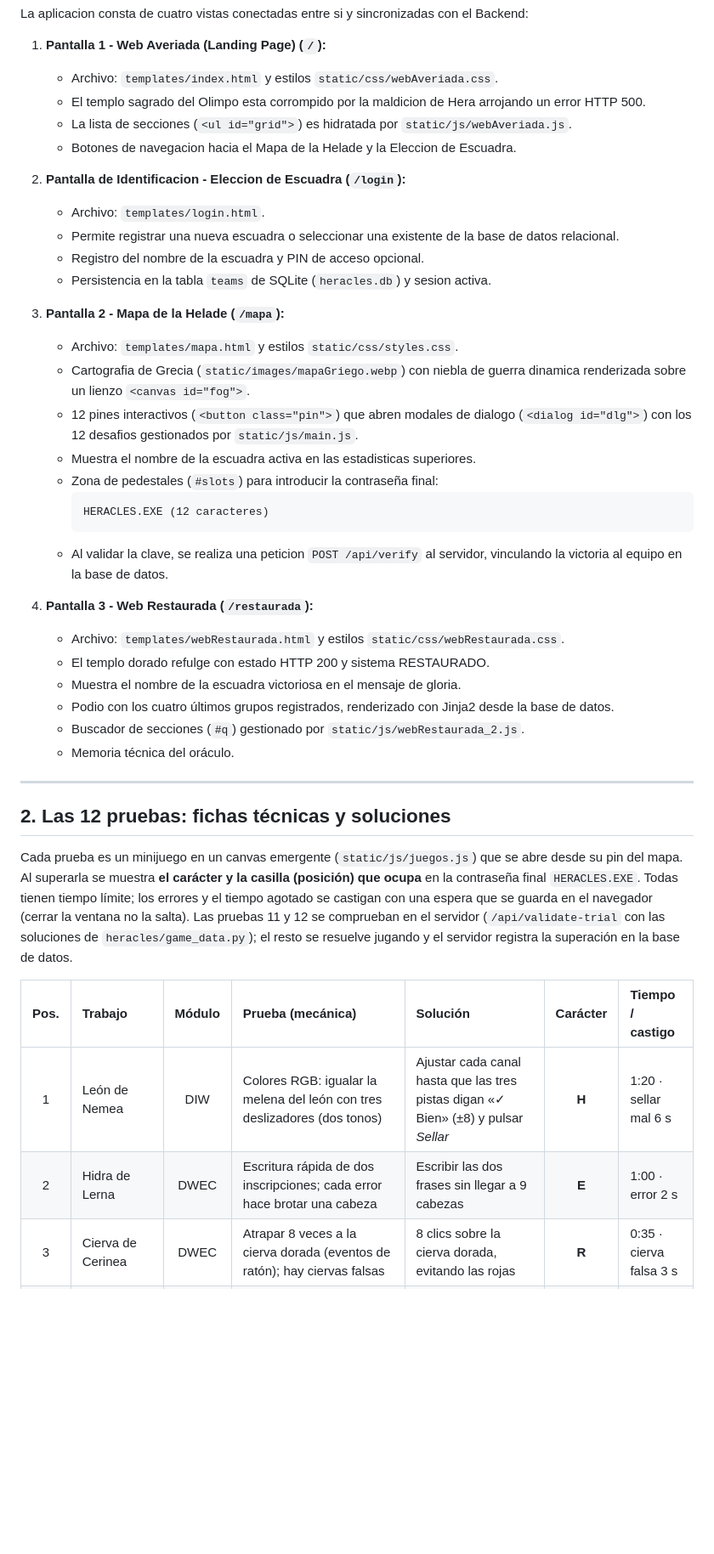
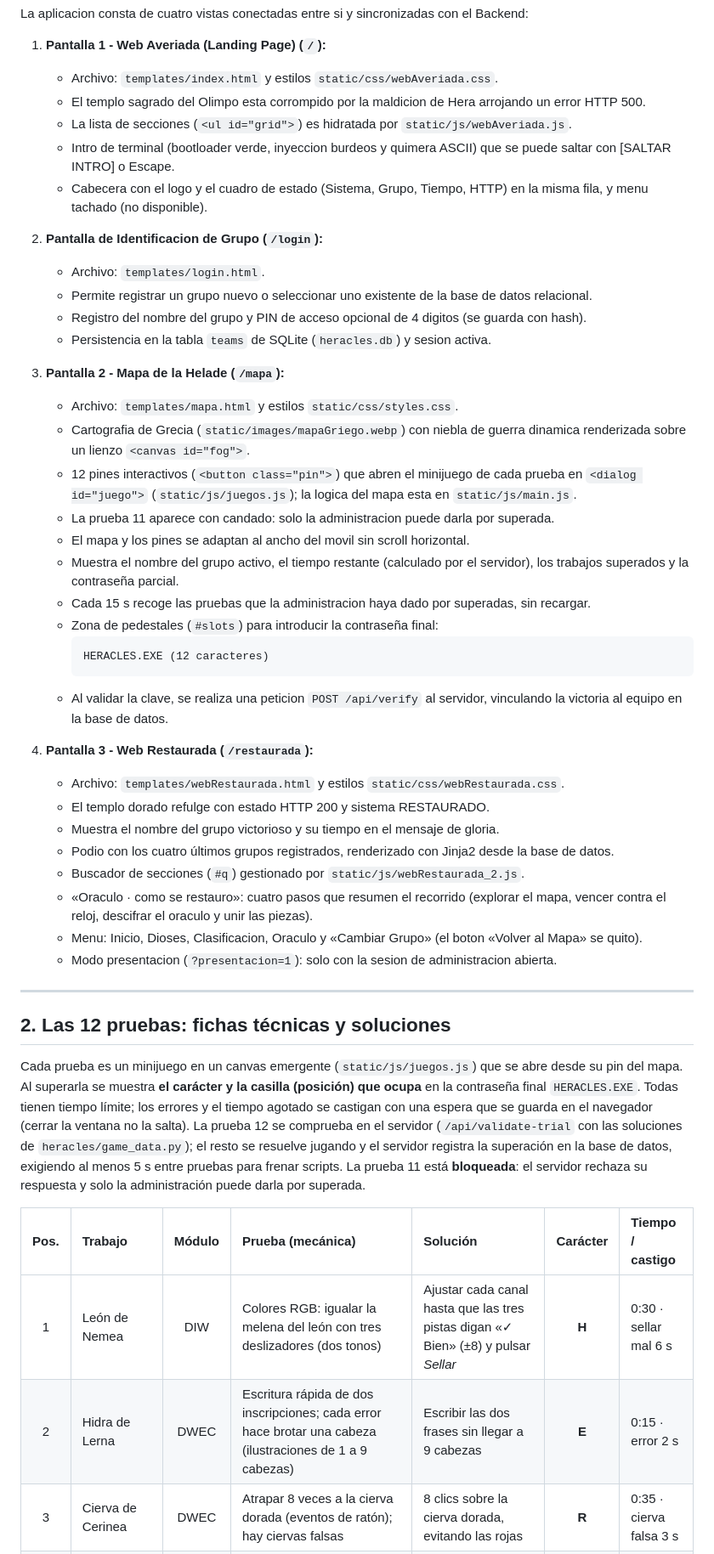
Before and after one commit to IxchelChvz/Escape-Room, a Markdown page: README.md, the part around one of its changes. Shown at 85% size. Rendered like a GitHub page; blank space fills up the shorter version.

````diff
--- a/README.md
+++ b/README.md
@@ -15,19 +15,23 @@ La aplicacion consta de cuatro vistas conectadas entre si y sincronizadas con el
    * Archivo: `templates/index.html` y estilos `static/css/webAveriada.css`.
    * El templo sagrado del Olimpo esta corrompido por la maldicion de Hera arrojando un error HTTP 500.
    * La lista de secciones (`<ul id="grid">`) es hidratada por `static/js/webAveriada.js`.
-   * Botones de navegacion hacia el Mapa de la Helade y la Eleccion de Escuadra.
+   * Intro de terminal (bootloader verde, inyeccion burdeos y quimera ASCII) que se puede saltar con [SALTAR INTRO] o Escape.
+   * Cabecera con el logo y el cuadro de estado (Sistema, Grupo, Tiempo, HTTP) en la misma fila, y menu tachado (no disponible).
 
-2. **Pantalla de Identificacion - Eleccion de Escuadra (`/login`):**
+2. **Pantalla de Identificacion de Grupo (`/login`):**
    * Archivo: `templates/login.html`.
-   * Permite registrar una nueva escuadra o seleccionar una existente de la base de datos relacional.
-   * Registro del nombre de la escuadra y PIN de acceso opcional.
+   * Permite registrar un grupo nuevo o seleccionar uno existente de la base de datos relacional.
+   * Registro del nombre del grupo y PIN de acceso opcional de 4 digitos (se guarda con hash).
    * Persistencia en la tabla `teams` de SQLite (`heracles.db`) y sesion activa.
 
 3. **Pantalla 2 - Mapa de la Helade (`/mapa`):**
    * Archivo: `templates/mapa.html` y estilos `static/css/styles.css`.
    * Cartografia de Grecia (`static/images/mapaGriego.webp`) con niebla de guerra dinamica renderizada sobre un lienzo `<canvas id="fog">`.
-   * 12 pines interactivos (`<button class="pin">`) que abren modales de dialogo (`<dialog id="dlg">`) con los 12 desafios gestionados por `static/js/main.js`.
-   * Muestra el nombre de la escuadra activa en las estadisticas superiores.
+   * 12 pines interactivos (`<button class="pin">`) que abren el minijuego de cada prueba en `<dialog id="juego">` (`static/js/juegos.js`); la logica del mapa esta en `static/js/main.js`.
+   * La prueba 11 aparece con candado: solo la administracion puede darla por superada.
+   * El mapa y los pines se adaptan al ancho del movil sin scroll horizontal.
+   * Muestra el nombre del grupo activo, el tiempo restante (calculado por el servidor), los trabajos superados y la contraseña parcial.
+   * Cada 15 s recoge las pruebas que la administracion haya dado por superadas, sin recargar.
    * Zona de pedestales (`#slots`) para introducir la contraseña final:
      ```text
      HERACLES.EXE (12 caracteres)
@@ -37,10 +41,12 @@ La aplicacion consta de cuatro vistas conectadas entre si y sincronizadas con el
 4. **Pantalla 3 - Web Restaurada (`/restaurada`):**
    * Archivo: `templates/webRestaurada.html` y estilos `static/css/webRestaurada.css`.
    * El templo dorado refulge con estado HTTP 200 y sistema RESTAURADO.
-   * Muestra el nombre de la escuadra victoriosa en el mensaje de gloria.
+   * Muestra el nombre del grupo victorioso y su tiempo en el mensaje de gloria.
    * Podio con los cuatro últimos grupos registrados, renderizado con Jinja2 desde la base de datos.
    * Buscador de secciones (`#q`) gestionado por `static/js/webRestaurada_2.js`.
-   * Memoria técnica del oráculo.
+   * «Oraculo · como se restauro»: cuatro pasos que resumen el recorrido (explorar el mapa, vencer contra el reloj, descifrar el oraculo y unir las piezas).
+   * Menu: Inicio, Dioses, Clasificacion, Oraculo y «Cambiar Grupo» (el boton «Volver al Mapa» se quito).
+   * Modo presentacion (`?presentacion=1`): solo con la sesion de administracion abierta.
 
 ---
 
@@ -49,12 +55,13 @@ La aplicacion consta de cuatro vistas conectadas entre si y sincronizadas con el
 Cada prueba es un minijuego en un canvas emergente (`static/js/juegos.js`) que se abre desde su pin del mapa.
 Al superarla se muestra **el carácter y la casilla (posición) que ocupa** en la contraseña final `HERACLES.EXE`.
 Todas tienen tiempo límite; los errores y el tiempo agotado se castigan con una espera que se guarda en el
-navegador (cerrar la ventana no la salta). Las pruebas 11 y 12 se comprueban en el servidor
-(`/api/validate-trial` con las soluciones de `heracles/game_data.py`); el resto se resuelve jugando y el
-servidor registra la superación en la base de datos.
+navegador (cerrar la ventana no la salta). La prueba 12 se comprueba en el servidor (`/api/validate-trial`
+con las soluciones de `heracles/game_data.py`); el resto se resuelve jugando y el servidor registra la superación
+en la base de datos, exigiendo al menos 5 s entre pruebas para frenar scripts. La prueba 11 está **bloqueada**:
+el servidor rechaza su respuesta y solo la administración puede darla por superada.
 
 | Pos. | Trabajo | Módulo | Prueba (mecánica) | Solución | Carácter | Tiempo / castigo |
 |:---:|:---|:---:|:---|:---|:---:|:---|
-| 1 | León de Nemea | DIW | Colores RGB: igualar la melena del león con tres deslizadores (dos tonos) | Ajustar cada canal hasta que las tres pistas digan «✓ Bien» (±8) y pulsar *Sellar* | **H** | 1:20 · sellar mal 6 s |
-| 2 | Hidra de Lerna | DWEC | Escritura rápida de dos inscripciones; cada error hace brotar una cabeza | Escribir las dos frases sin llegar a 9 cabezas | **E** | 1:00 · error 2 s |
+| 1 | León de Nemea | DIW | Colores RGB: igualar la melena del león con tres deslizadores (dos tonos) | Ajustar cada canal hasta que las tres pistas digan «✓ Bien» (±8) y pulsar *Sellar* | **H** | 0:30 · sellar mal 6 s |
+| 2 | Hidra de Lerna | DWEC | Escritura rápida de dos inscripciones; cada error hace brotar una cabeza (ilustraciones de 1 a 9 cabezas) | Escribir las dos frases sin llegar a 9 cabezas | **E** | 0:15 · error 2 s |
 | 3 | Cierva de Cerinea | DWEC | Atrapar 8 veces a la cierva dorada (eventos de ratón); hay ciervas falsas | 8 clics sobre la cierva dorada, evitando las rojas | **R** | 0:35 · cierva falsa 3 s |
````
Also changed, not shown: other parts of README.md (+17 -13 lines), DESPLIEGUE.md (+56 -11 lines).
